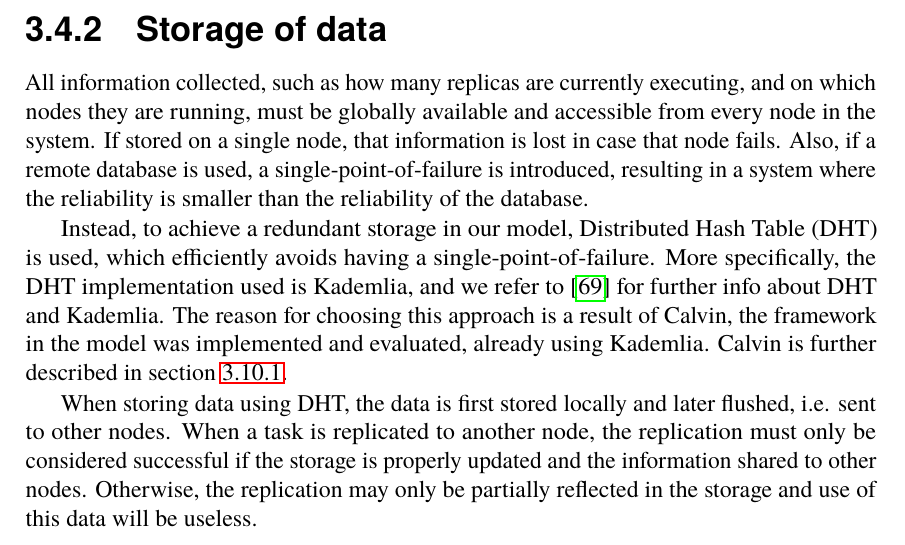
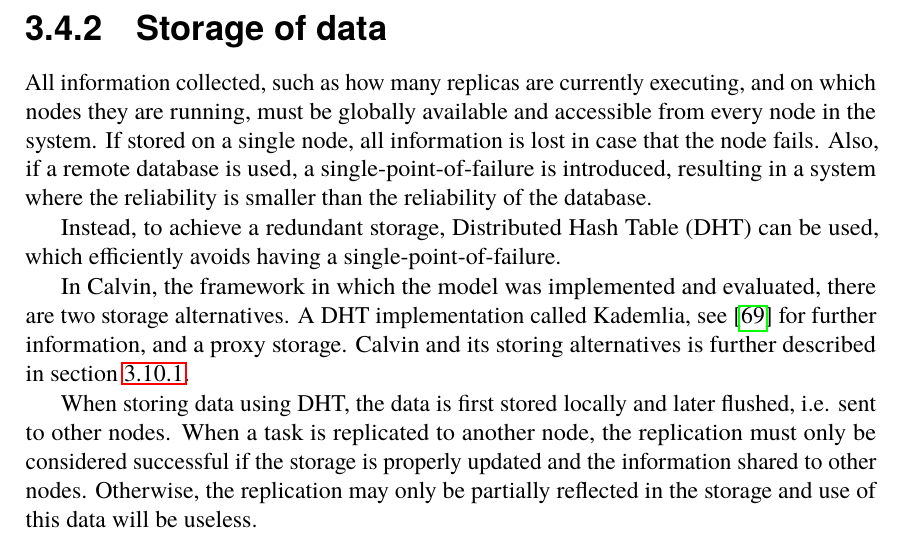
Before and after one commit to PStahl/master_thesis, a LaTeX thesis (report.tex): part of page 28 of 85, cut so that both start at the same text. Compiled offline with pdfLaTeX.

Commit message:
Updated storing of data

```diff
--- a/report.tex
+++ b/report.tex
@@ -545,12 +545,14 @@ Since all nodes are interconnected we have redundant paths which results in that
 \end{figure}
 
 \subsection{Storage of data} \label{subsec:design_storage}
-All information collected, such as how many replicas are currently executing, and on which nodes they are running, must be globally available and accessible from every node in the system. If stored on a single node, that information is lost in case that node fails. Also, if a remote database is used, a single-point-of-failure is introduced, resulting in a system where the reliability is smaller than the reliability of the database.
-
-Instead, to achieve a redundant storage in our model, Distributed Hash Table (DHT) is used, which efficiently avoids having a single-point-of-failure. More specifically, the DHT implementation used is Kademlia, and we refer to~\cite{kademlia} for further info about DHT and Kademlia. The reason for choosing this approach is a result of Calvin, the framework in the model was implemented and evaluated, already using Kademlia. Calvin is further described in~\cref{subsec:design_calvin}.
-
+All information collected, such as how many replicas are currently executing, and on which nodes they are running, must be globally available and accessible from every node in the system. If stored on a single node, all information is lost in case that the node fails. Also, if a remote database is used, a single-point-of-failure is introduced, resulting in a system where the reliability is smaller than the reliability of the database.
+
+Instead, to achieve a redundant storage, Distributed Hash Table (DHT) can be used, which efficiently avoids having a single-point-of-failure.
+
+In Calvin, the framework in which the model was implemented and evaluated, there are two storage alternatives. A DHT implementation called Kademlia, see~\cite{kademlia} for further information, and a proxy storage. Calvin and its storing alternatives is further described in~\cref{subsec:design_calvin}.
+
+%TODO this text needs work
 When storing data using DHT, the data is first stored locally and later flushed, i.e. sent to other nodes. When a task is replicated to another node, the replication must only be considered successful if the storage is properly updated and the information shared to other nodes. Otherwise, the replication may only be partially reflected in the storage and use of this data will be useless.
-%TODO this text needs work
 
 \subsection{Application model} \label{subsec:design_app_model}
 The fault-tolerant framework presented in this paper is general and may be used in various contexts. However, it is particularly of value for long running applications and services running in dynamic environments, and where a certain level of reliability must be met. Long running applications are particularly vulnerable to failure because they usually require many resources and usually must produce precise results~\cite{relGridSystems}.
```
